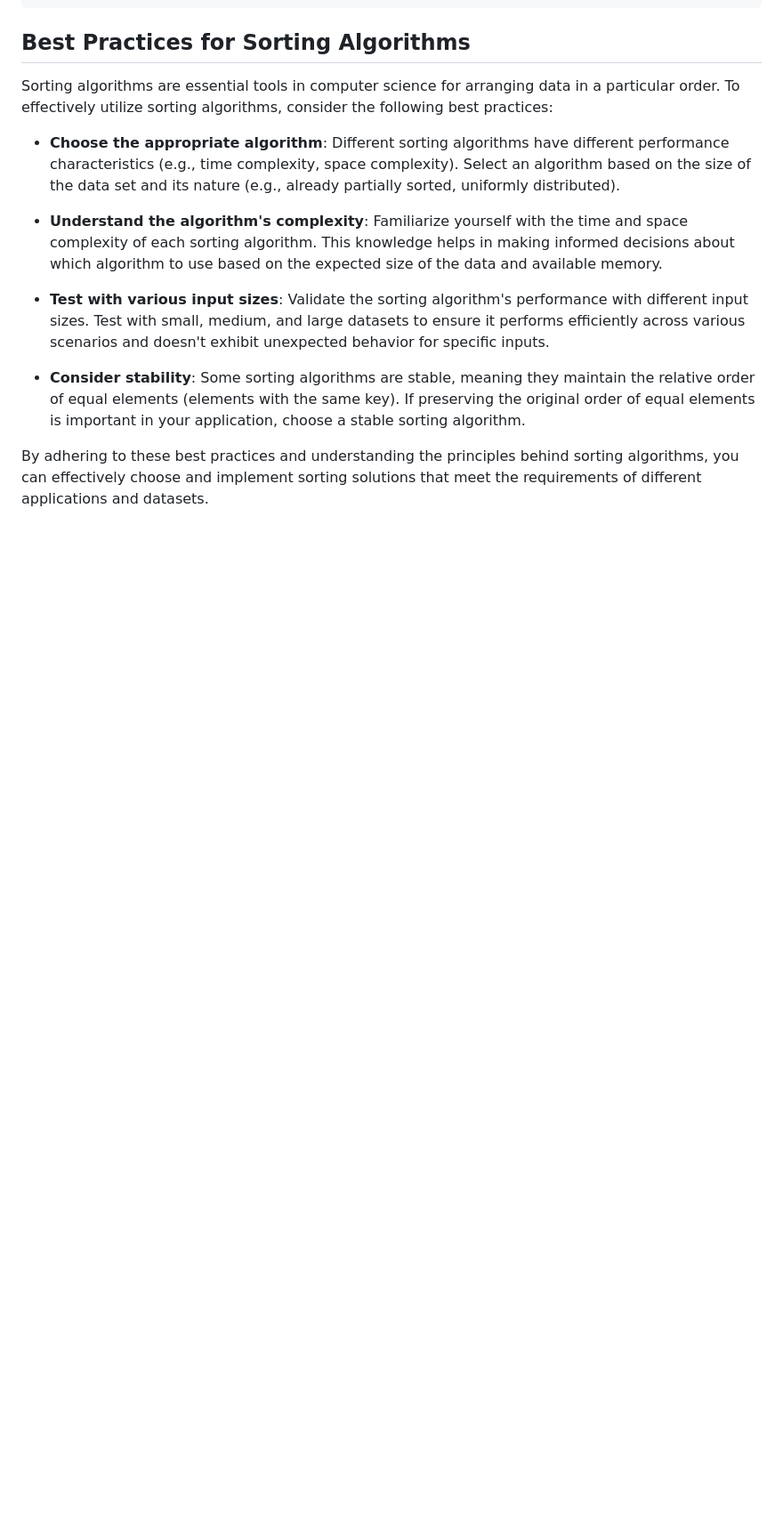
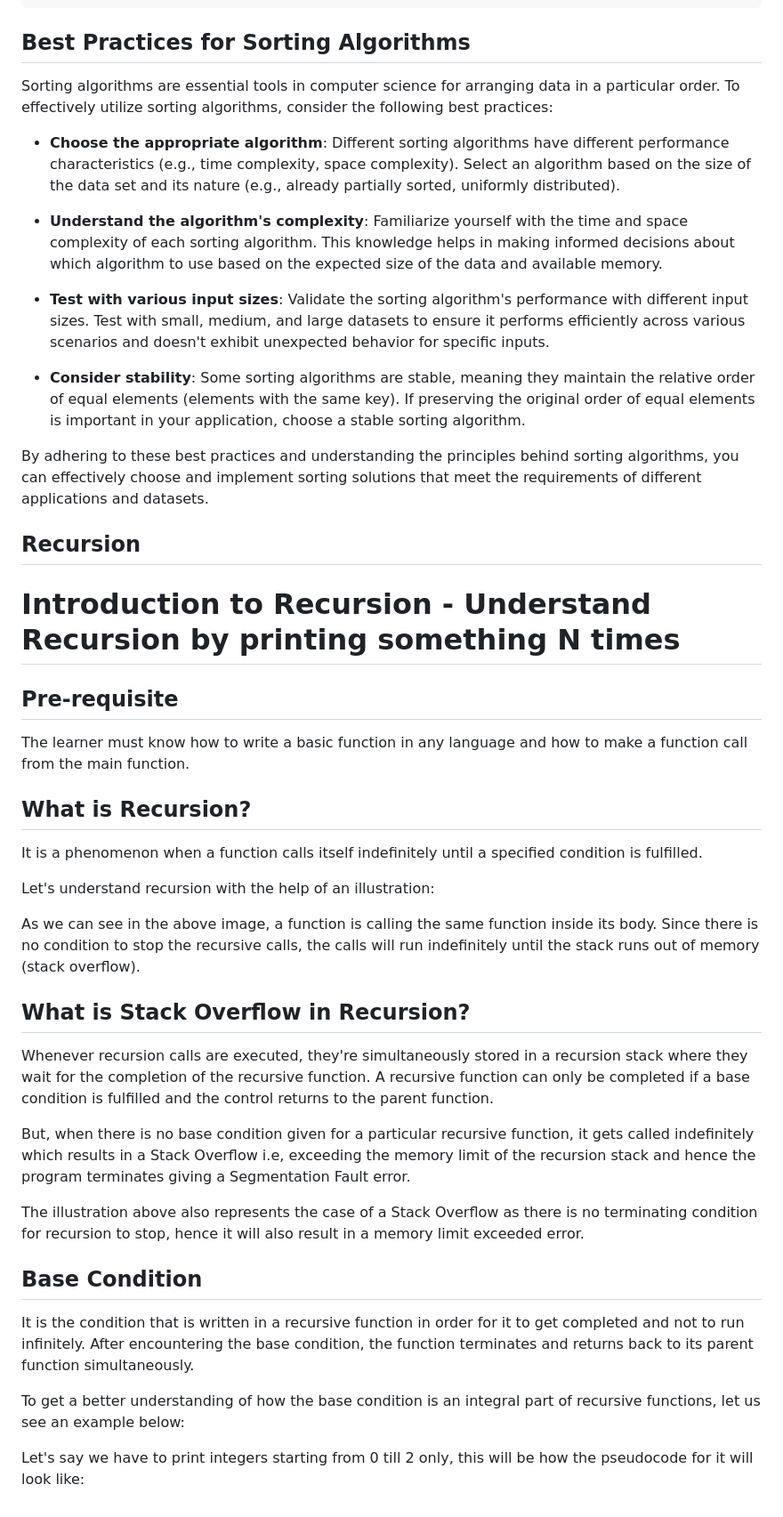
Before and after one commit to marshadn/DSA-CPP, a Markdown page: README.md, the part around one of its changes. Shown at 89% size. Drawn GitHub-style; blank space fills up the shorter version.

```diff
--- a/README.md
+++ b/README.md
@@ -558,3 +559,31 @@ Sorting algorithms are essential tools in computer science for arranging data in
 - **Consider stability**: Some sorting algorithms are stable, meaning they maintain the relative order of equal elements (elements with the same key). If preserving the original order of equal elements is important in your application, choose a stable sorting algorithm.
 
 By adhering to these best practices and understanding the principles behind sorting algorithms, you can effectively choose and implement sorting solutions that meet the requirements of different applications and datasets.
+
+
+## Recursion
+# Introduction to Recursion - Understand Recursion by printing something N times
+
+## Pre-requisite
+The learner must know how to write a basic function in any language and how to make a function call from the main function.
+
+## What is Recursion?
+It is a phenomenon when a function calls itself indefinitely until a specified condition is fulfilled.
+
+Let's understand recursion with the help of an illustration:
+
+As we can see in the above image, a function is calling the same function inside its body. Since there is no condition to stop the recursive calls, the calls will run indefinitely until the stack runs out of memory (stack overflow).
+
+## What is Stack Overflow in Recursion?
+Whenever recursion calls are executed, they're simultaneously stored in a recursion stack where they wait for the completion of the recursive function. A recursive function can only be completed if a base condition is fulfilled and the control returns to the parent function.
+
+But, when there is no base condition given for a particular recursive function, it gets called indefinitely which results in a Stack Overflow i.e, exceeding the memory limit of the recursion stack and hence the program terminates giving a Segmentation Fault error.
+
+The illustration above also represents the case of a Stack Overflow as there is no terminating condition for recursion to stop, hence it will also result in a memory limit exceeded error.
+
+## Base Condition
+It is the condition that is written in a recursive function in order for it to get completed and not to run infinitely. After encountering the base condition, the function terminates and returns back to its parent function simultaneously.
+
+To get a better understanding of how the base condition is an integral part of recursive functions, let us see an example below:
+
+Let's say we have to print integers starting from 0 till 2 only, this will be how the pseudocode for it will look like:
```
Also changed, not shown: other parts of README.md (+1 -0 lines).
